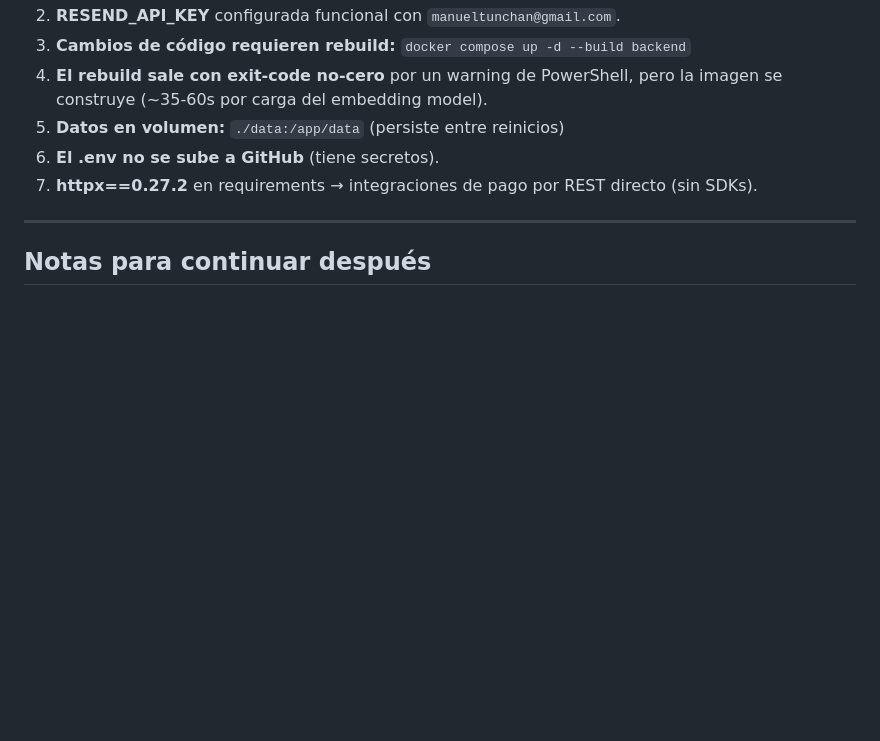
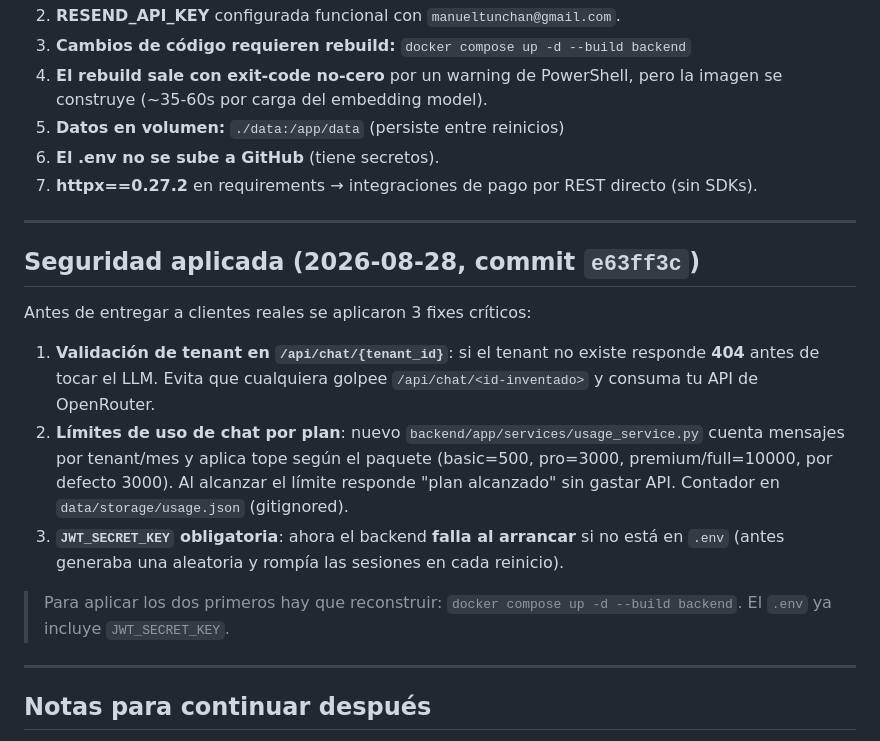
Before and after one commit to ManuelTun2204/saas-platform-v2, a Markdown page: ESTADO-PROYECTO.md, the part around the change. Drawn GitHub-style; blank space fills up the shorter version.

Commit message:
docs: documentar fixes de seguridad aplicados (validar tenant, limites de chat, JWT obligatoria)

```diff
--- a/ESTADO-PROYECTO.md
+++ b/ESTADO-PROYECTO.md
@@ -268,6 +268,19 @@ saas-platform-v2/
 
 ---
 
+## Seguridad aplicada (2026-08-28, commit `e63ff3c`)
+
+Antes de entregar a clientes reales se aplicaron 3 fixes críticos:
+
+1. **Validación de tenant en `/api/chat/{tenant_id}`**: si el tenant no existe responde **404** antes de tocar el LLM. Evita que cualquiera golpee `/api/chat/<id-inventado>` y consuma tu API de OpenRouter.
+2. **Límites de uso de chat por plan**: nuevo `backend/app/services/usage_service.py` cuenta mensajes por tenant/mes y aplica tope según el paquete (basic=500, pro=3000, premium/full=10000, por defecto 3000). Al alcanzar el límite responde "plan alcanzado" sin gastar API. Contador en `data/storage/usage.json` (gitignored).
+3. **`JWT_SECRET_KEY` obligatoria**: ahora el backend **falla al arrancar** si no está en `.env` (antes generaba una aleatoria y rompía las sesiones en cada reinicio).
+
+> Para aplicar los dos primeros hay que reconstruir: `docker compose up -d --build backend`.
+> El `.env` ya incluye `JWT_SECRET_KEY`.
+
+---
+
 ## Notas para continuar después
 
 - **Pendientes de media prioridad**: Animaciones de scroll (IntersectionObserver), modo oscuro, testimonios de Google, páginas múltiples.
```
